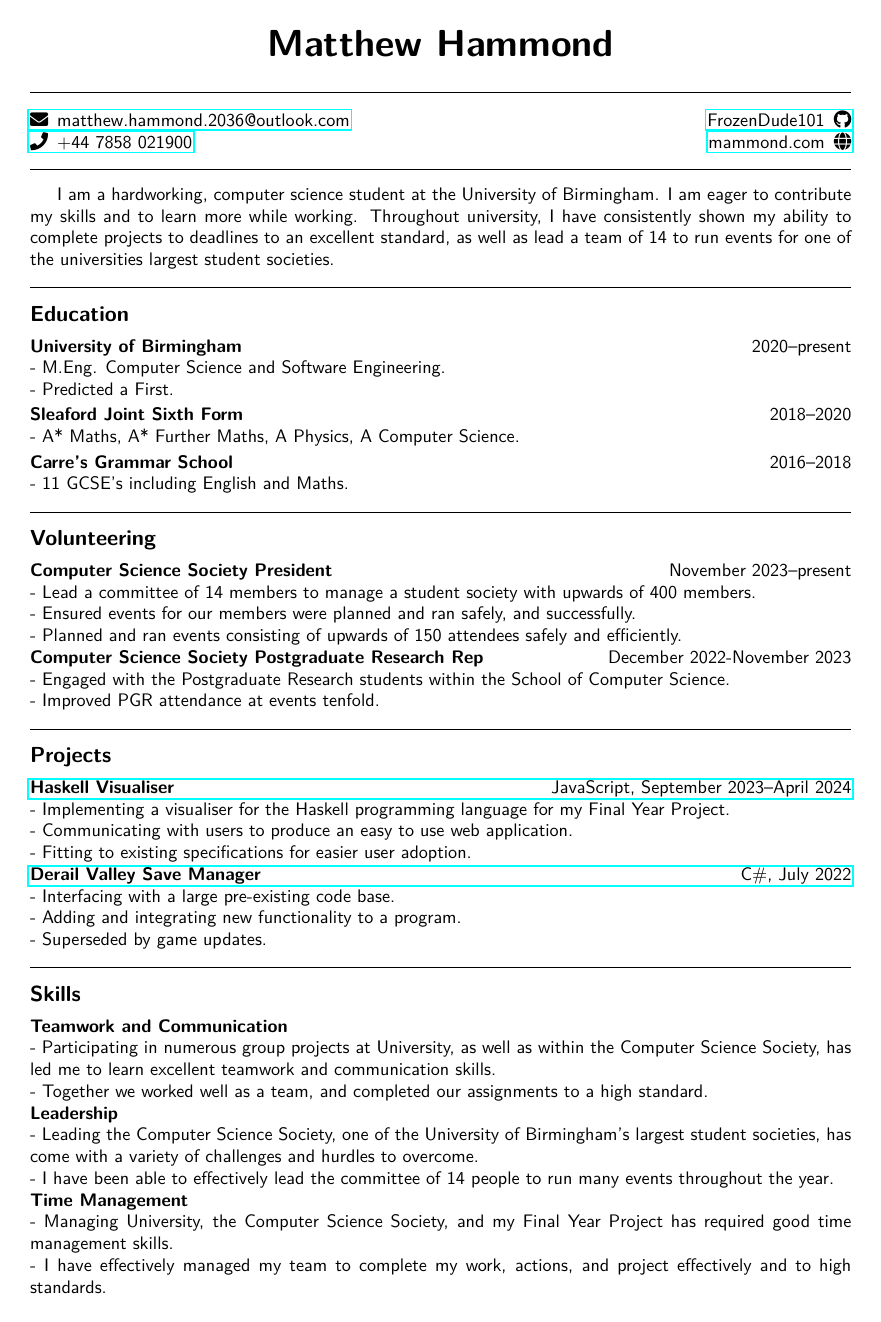
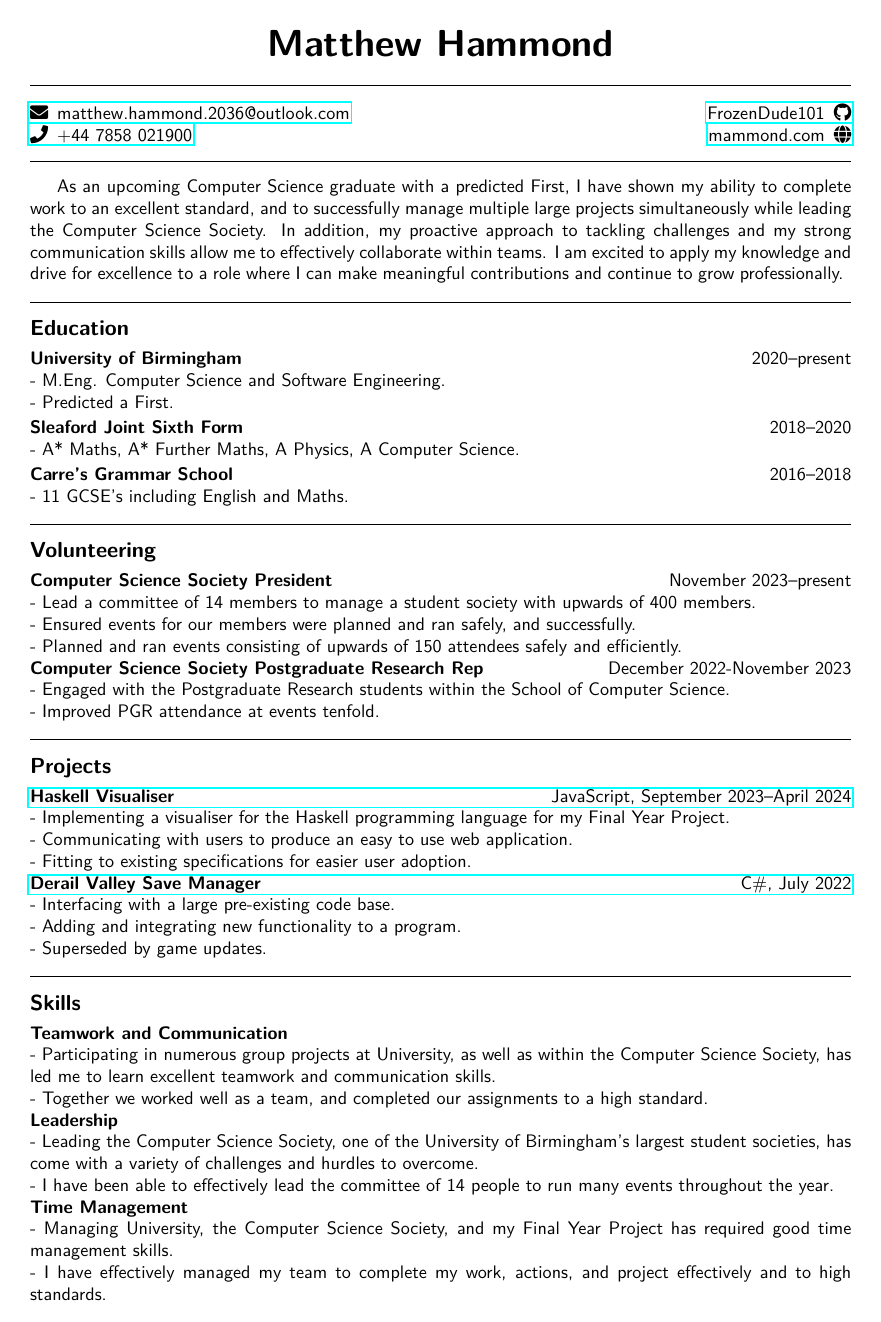
Before and after one commit to FrozenDude101/CV, a LaTeX CV (source/CV.tex, which reads source/commands.tex): the whole page. Compiled offline with pdfLaTeX.

Commit message:
Rewrite opening statement

```diff
--- a/source/CV.tex
+++ b/source/CV.tex
@@ -20,8 +20,7 @@
 \info{tel:+447858021900}{\faPhone}{+44 7858 021900}
 \hfill
 \info{https://www.mammond.com}{mammond.com}{\faGlobe}\hr
-I am a hardworking, computer science student at the University of Birmingham. I am eager to contribute my skills and to learn more while working. Throughout university, I have consistently shown my ability to complete projects to deadlines to an excellent standard, as well as lead a team of 14 to run events for one of the universities largest student societies.
-
+As an upcoming Computer Science graduate with a predicted First, I have shown my ability to complete work to an excellent standard, and to successfully manage multiple large projects simultaneously while leading the Computer Science Society. In addition, my proactive approach to tackling challenges and my strong communication skills allow me to effectively collaborate within teams. I am excited to apply my knowledge and drive for excellence to a role where I can make meaningful contributions and continue to grow professionally.
 \subheading{Education}
 \subsubheading{University of Birmingham}{2020--present}
 - M.Eng. Computer Science and Software Engineering.\\
--- a/source/commands.tex
+++ b/source/commands.tex
@@ -1,6 +1,6 @@
 \newcommand{\hr}{\vspace{10pt}\hrule\vspace{10pt}}
 
-\newcommand{\subheading}[1]{\hr\noindent\textbf{\large #1}\vspace{5pt}\newline}
+\newcommand{\subheading}[1]{\hr\noindent\textbf{\large #1}\vspace{4pt}\newline}
 
 \newcommand{\info}[3]{\noindent\href{#1}{#2\hspace{5pt}#3}}
 
```
